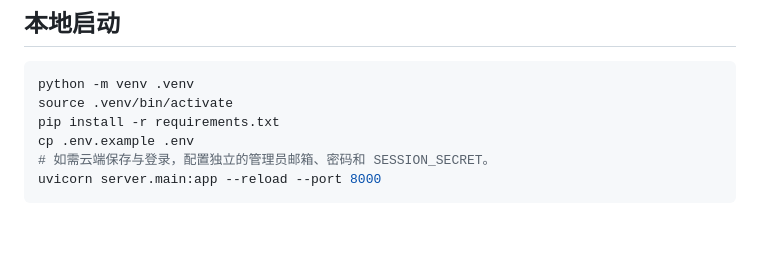
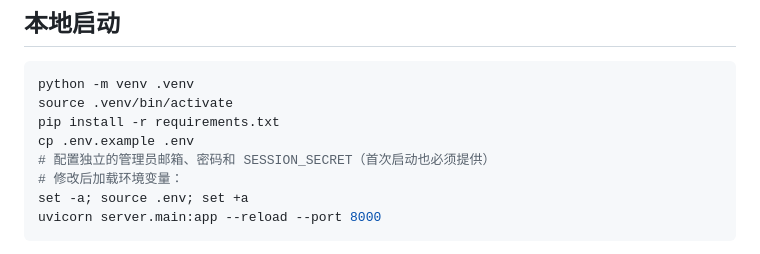
Before and after one commit to kevin-meng/Guide-Studio, a Markdown page: docs/08-事件记录与动画预览本地验收.md, the part around the change. Rendered like a GitHub page; blank space fills up the shorter version.

Commit message:
docs: load required env before local startup

````diff
--- a/docs/08-事件记录与动画预览本地验收.md
+++ b/docs/08-事件记录与动画预览本地验收.md
@@ -20,7 +20,9 @@ python -m venv .venv
 source .venv/bin/activate
 pip install -r requirements.txt
 cp .env.example .env
-# 如需云端保存与登录，配置独立的管理员邮箱、密码和 SESSION_SECRET。
+# 配置独立的管理员邮箱、密码和 SESSION_SECRET（首次启动也必须提供）
+# 修改后加载环境变量：
+set -a; source .env; set +a
 uvicorn server.main:app --reload --port 8000
 ```
 
````
